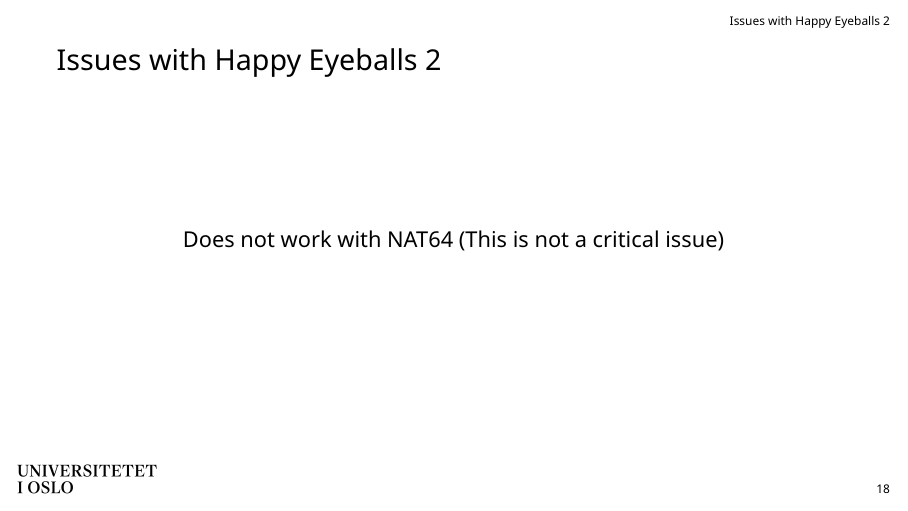
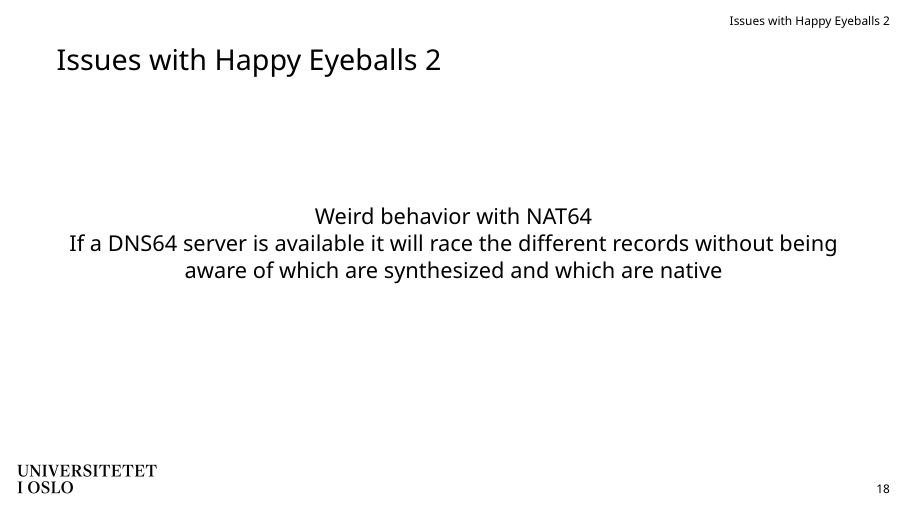
Before and after one commit to Slenderman00/protocol-racing-presentation, LaTeX slides (presentation/main.tex): page 19 of 29. The pictures show the PDF file presentation/main.pdf that the author committed with the source.

Commit message:
feat: dns64

```diff
--- a/presentation/main.tex
+++ b/presentation/main.tex
@@ -263,7 +263,8 @@ not suitable in today’s landscape.}
 
 \begin{frame}{Issues with Happy Eyeballs 2}
   \centering
-  Does not work with NAT64 (This is not a critical issue)
+  Weird behavior with NAT64 \\
+  If a DNS64 server is available it will race the different records without being aware of which are synthesized and which are native
 \end{frame}
 
 \section{The HAPPY WG}
```
Also changed, not shown: presentation/main.pdf, 3 other files.
